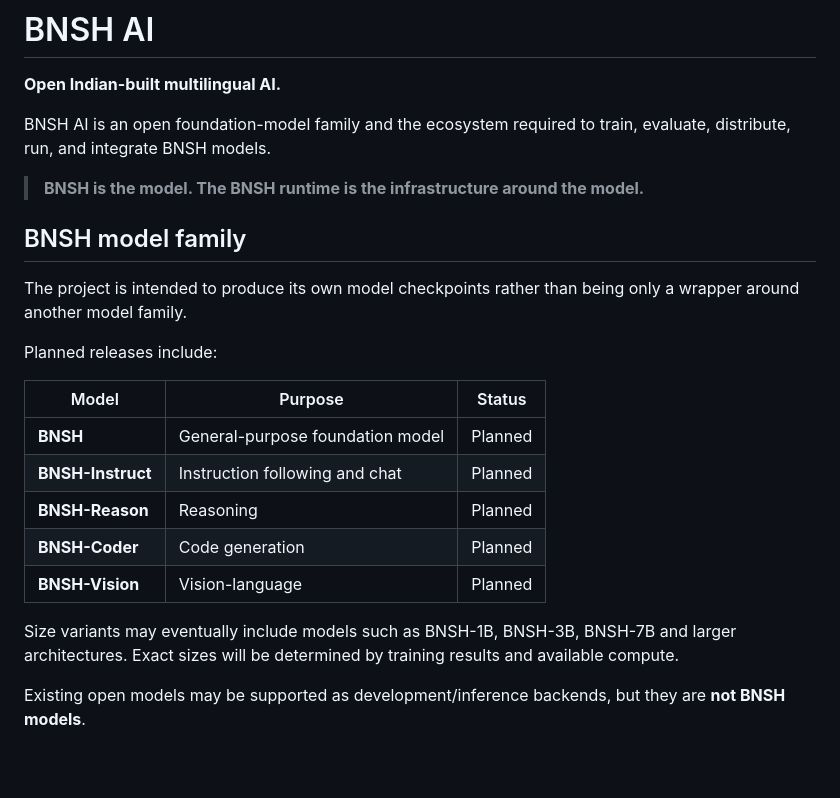
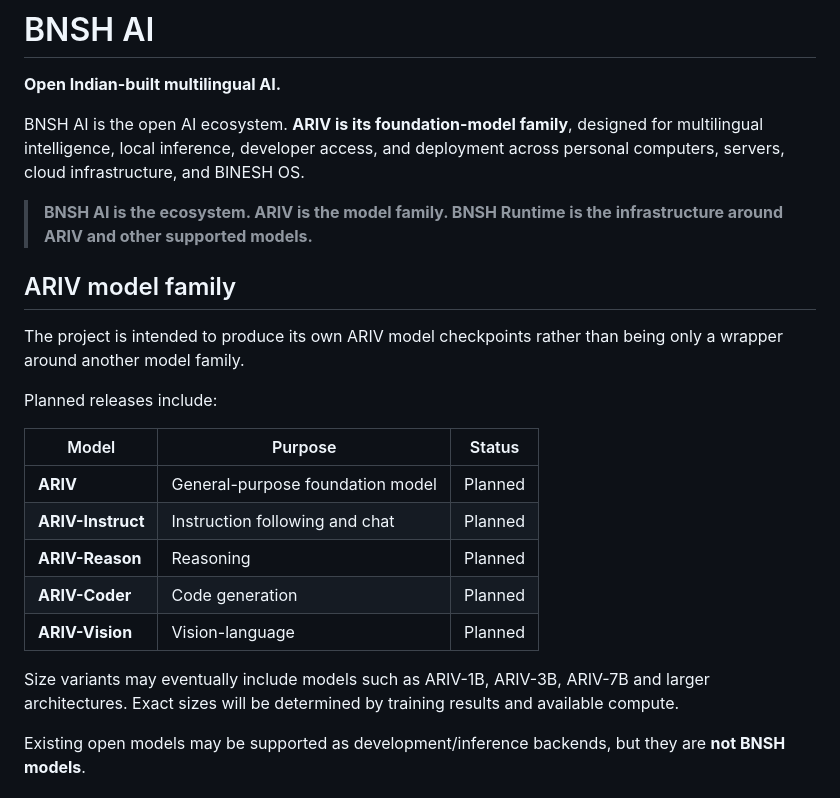
Before and after one commit to binesheb/bnsh-ai, a Markdown page: README.md, the part around the change. GitHub-like rendering; blank space fills up the shorter version.

Commit message:
docs: establish BNSH AI and ARIV naming

```diff
--- a/README.md
+++ b/README.md
@@ -2,25 +2,25 @@
 
 **Open Indian-built multilingual AI.**
 
-BNSH AI is an open foundation-model family and the ecosystem required to train, evaluate, distribute, run, and integrate BNSH models.
+BNSH AI is the open AI ecosystem. **ARIV is its foundation-model family**, designed for multilingual intelligence, local inference, developer access, and deployment across personal computers, servers, cloud infrastructure, and BINESH OS.
 
-> **BNSH is the model. The BNSH runtime is the infrastructure around the model.**
+> **BNSH AI is the ecosystem. ARIV is the model family. BNSH Runtime is the infrastructure around ARIV and other supported models.**
 
-## BNSH model family
+## ARIV model family
 
-The project is intended to produce its own model checkpoints rather than being only a wrapper around another model family.
+The project is intended to produce its own ARIV model checkpoints rather than being only a wrapper around another model family.
 
 Planned releases include:
 
 | Model | Purpose | Status |
 |---|---|---|
-| **BNSH** | General-purpose foundation model | Planned |
-| **BNSH-Instruct** | Instruction following and chat | Planned |
-| **BNSH-Reason** | Reasoning | Planned |
-| **BNSH-Coder** | Code generation | Planned |
-| **BNSH-Vision** | Vision-language | Planned |
+| **ARIV** | General-purpose foundation model | Planned |
+| **ARIV-Instruct** | Instruction following and chat | Planned |
+| **ARIV-Reason** | Reasoning | Planned |
+| **ARIV-Coder** | Code generation | Planned |
+| **ARIV-Vision** | Vision-language | Planned |
 
-Size variants may eventually include models such as BNSH-1B, BNSH-3B, BNSH-7B and larger architectures. Exact sizes will be determined by training results and available compute.
+Size variants may eventually include models such as ARIV-1B, ARIV-3B, ARIV-7B and larger architectures. Exact sizes will be determined by training results and available compute.
 
 Existing open models may be supported as development/inference backends, but they are **not BNSH models**.
 
```
